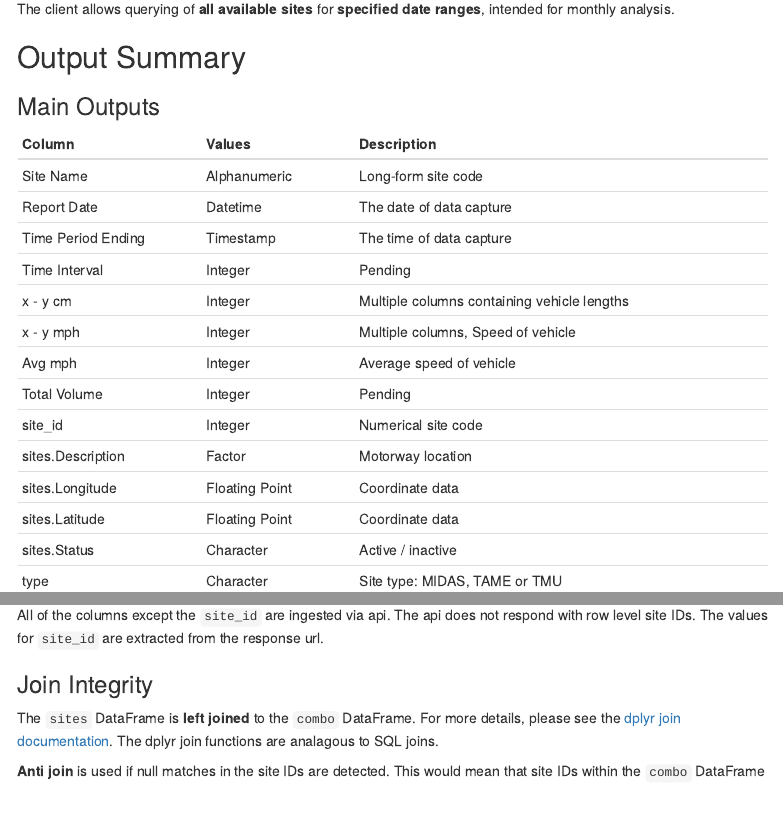
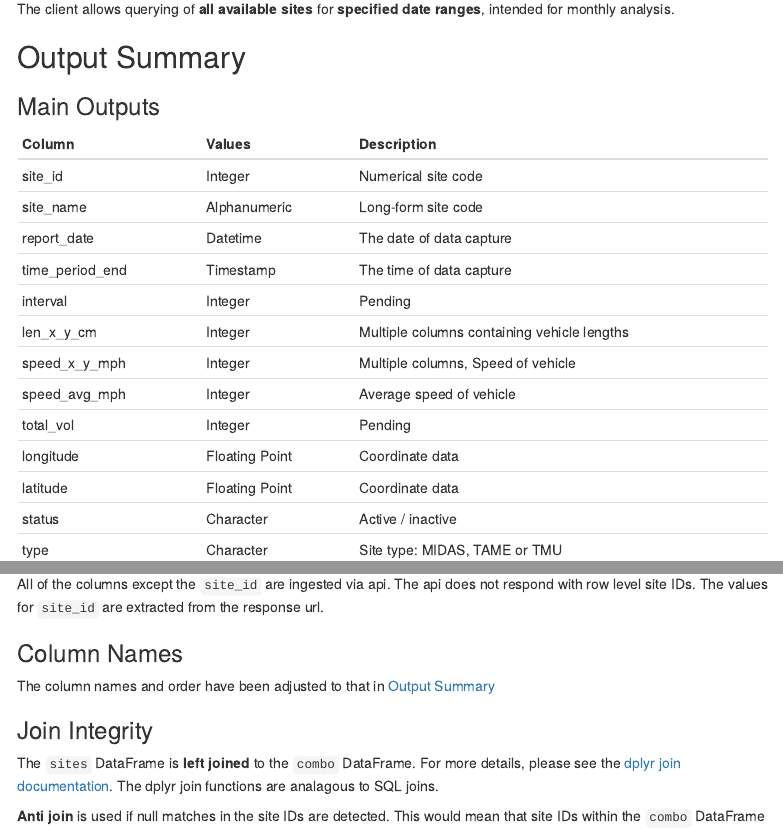
Before and after one commit to datasciencecampus/road-data-pipeline-documentation, an R Markdown document (index.Rmd): the page in a window 1100 px wide, from 340 px down, and a second part further down, joined at a grey line. Rendered offline with R 4.5, knitr and Pandoc, with nearby package versions; a font, style sheet, LaTeX package, included part or bibliography that could not be used is replaced or left out; menus at the side of the page are left out.

Commit message:
updating to 1.4

```diff
--- a/index.Rmd
+++ b/index.Rmd
@@ -36,43 +36,39 @@ The <strong class="navy">Road Data Pipeline</strong> is an unofficial [Highways
 The client allows querying of <strong class="navy">all available sites</strong> for <strong class="navy">specified date ranges</strong>, intended for monthly analysis.
 
 
+<a id="output_summary"></a>
 
 ## Output Summary
 
 
-
 ### Main Outputs
-
-
 
 +-------------------+----------------+--------------------------------------------+
 |Column             |Values          |Description                                 |
 +===================+================+============================================+
-|Site Name          |Alphanumeric    |Long-form site code                         |
-+-------------------+----------------+--------------------------------------------+
-|Report Date        |Datetime        |The date of data capture                    |
-+-------------------+----------------+--------------------------------------------+
-|Time Period Ending |Timestamp       |The time of data capture                    |
-+-------------------+----------------+--------------------------------------------+
-|Time Interval      |Integer         |Pending                                     |
-+-------------------+----------------+--------------------------------------------+
-|x - y cm           |Integer         |Multiple columns containing vehicle lengths |
-+-------------------+----------------+--------------------------------------------+
-|x - y mph          |Integer         |Multiple columns, Speed of vehicle          |
-+-------------------+----------------+--------------------------------------------+
-|Avg mph            |Integer         |Average speed of vehicle                    |
-+-------------------+----------------+--------------------------------------------+
-|Total Volume       |Integer         |Pending                                     |
-+-------------------+----------------+--------------------------------------------+
 |site_id            |Integer         |Numerical site code                         |
 +-------------------+----------------+--------------------------------------------+
-|sites.Description  |Factor          |Motorway location                           |
+|site_name          |Alphanumeric    |Long-form site code                         |
 +-------------------+----------------+--------------------------------------------+
-|sites.Longitude    |Floating Point  |Coordinate data                             |
+|report_date        |Datetime        |The date of data capture                    |
 +-------------------+----------------+--------------------------------------------+
-|sites.Latitude     |Floating Point  |Coordinate data                             |
+|time_period_end    |Timestamp       |The time of data capture                    |
 +-------------------+----------------+--------------------------------------------+
-|sites.Status       |Character       |Active / inactive                           |
+|interval           |Integer         |Pending                                     |
++-------------------+----------------+--------------------------------------------+
+|len_x_y_cm         |Integer         |Multiple columns containing vehicle lengths |
++-------------------+----------------+--------------------------------------------+
+|speed_x_y_mph      |Integer         |Multiple columns, Speed of vehicle          |
++-------------------+----------------+--------------------------------------------+
+|speed_avg_mph      |Integer         |Average speed of vehicle                    |
++-------------------+----------------+--------------------------------------------+
+|total_vol          |Integer         |Pending                                     |
++-------------------+----------------+--------------------------------------------+
+|longitude          |Floating Point  |Coordinate data                             |
++-------------------+----------------+--------------------------------------------+
+|latitude           |Floating Point  |Coordinate data                             |
++-------------------+----------------+--------------------------------------------+
+|status             |Character       |Active / inactive                           |
 +-------------------+----------------+--------------------------------------------+
 |type               |Character       |Site type: MIDAS, TAME or TMU               |
 +-------------------+----------------+--------------------------------------------+
@@ -269,6 +265,11 @@ This DataFrame holds the details and statuses of all the sites <strong class="na
 +-------------------+----------------+--------------------------------------------+---------+
 |northing           |Integer         |Coordinate data                             |pipeline |
 +-------------------+----------------+--------------------------------------------+---------+
+
+### Column Names
+
+The column names and order have been adjusted to that in [Output Summary](#output_summary)
+
 
 ### Join Integrity
 
```
Also changed, not shown: index.Rmd (2 more changed lines).
